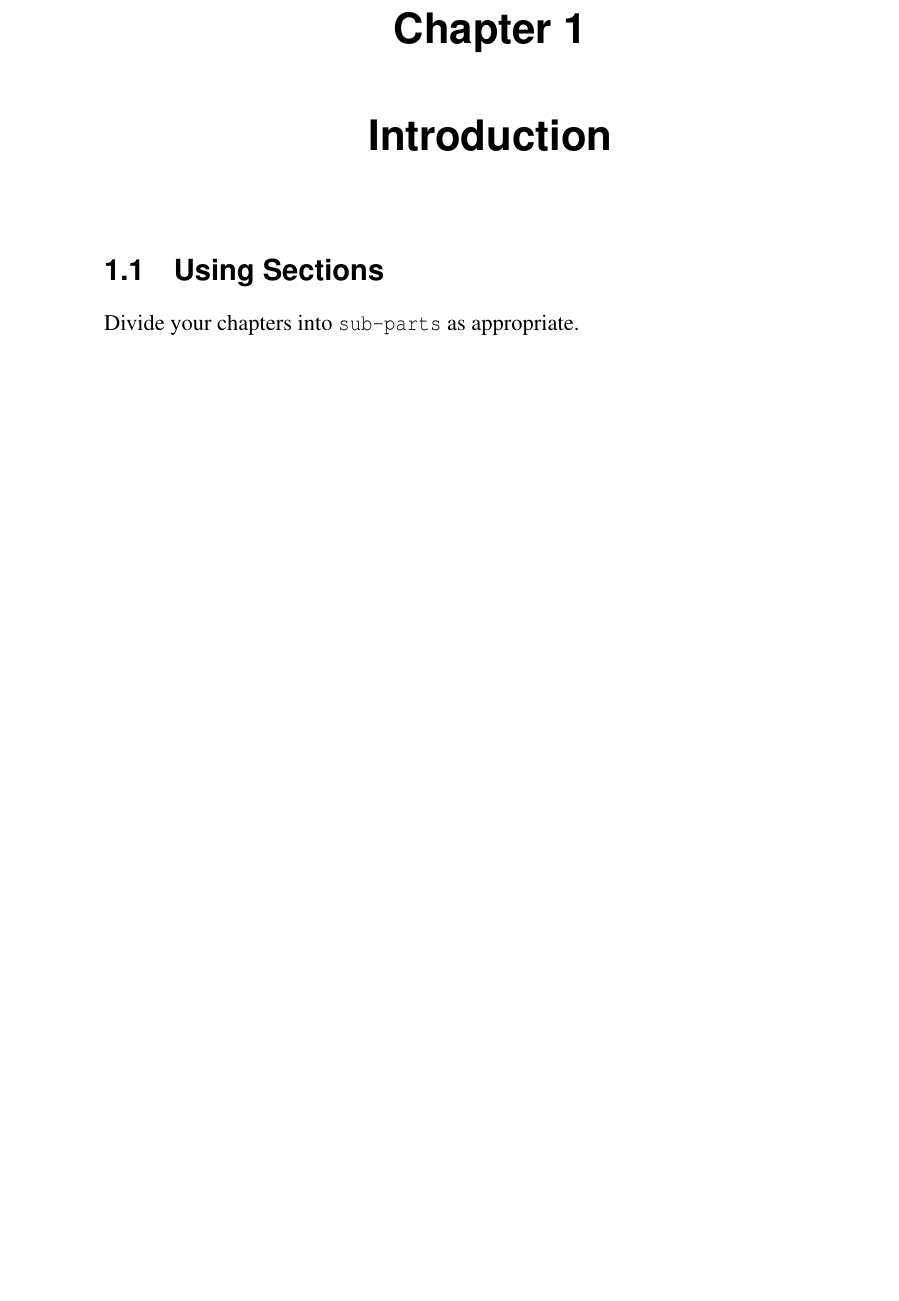
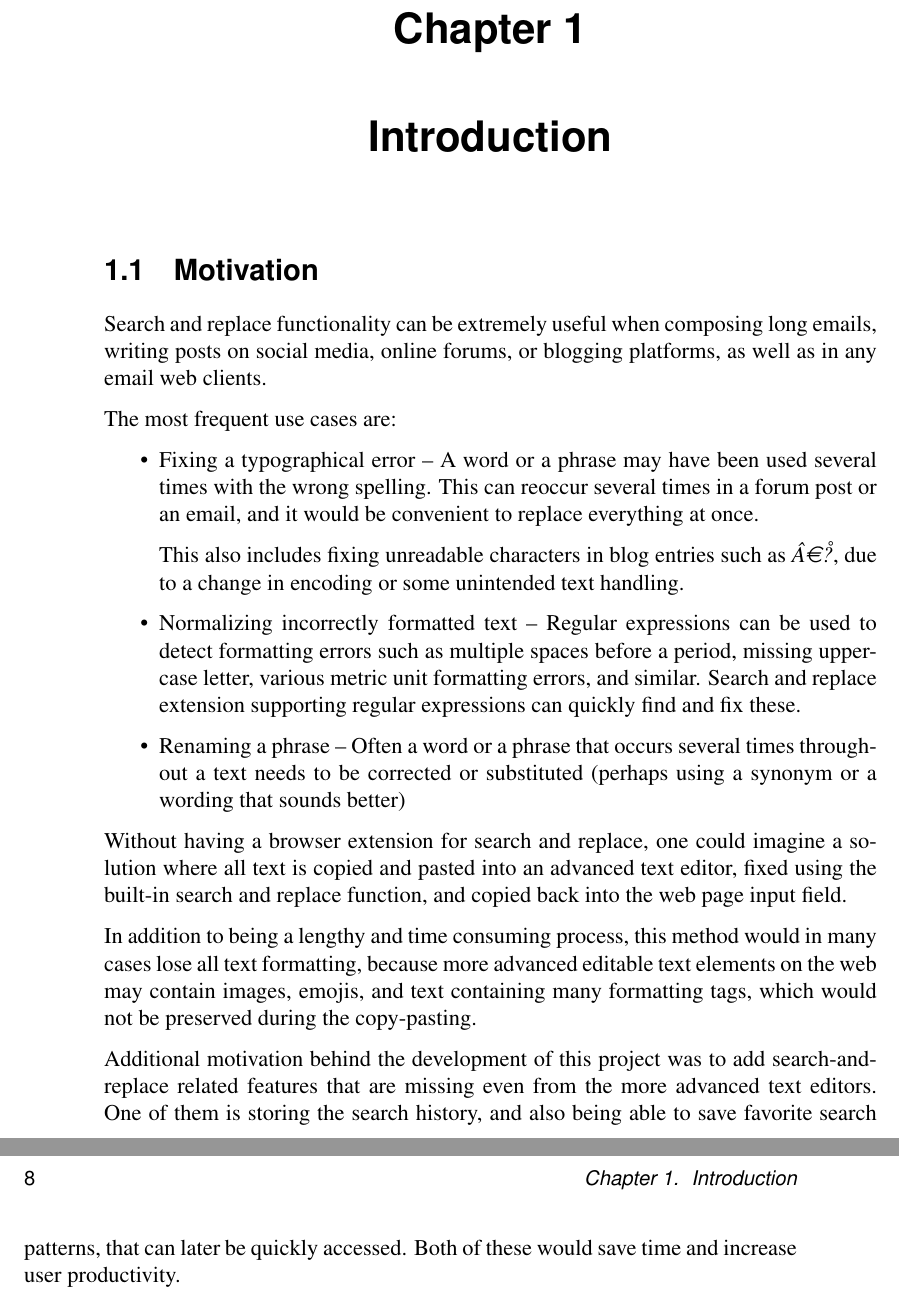
Before and after one commit to Dalimil/Find-and-Replace-Browser-Extension, a LaTeX thesis (dissertation/dissertation.tex): part of page 7 of 19 before the commit and two parts of pages 7 and 8 of 19 after it, the two joined at a grey line, cut so that both start at the same text, the shorter picture padded with empty space. Compiled offline with pdfLaTeX.

Commit message:
Add Motivation chapter to dissertation

```diff
--- a/dissertation/dissertation.tex
+++ b/dissertation/dissertation.tex
@@ -1,5 +1,6 @@
 
 \documentclass[bsc,frontabs,twoside,singlespacing,parskip,deptreport]{infthesis}
+\usepackage{eurosym}
 \usepackage{hyperref}
 \hypersetup{unicode=true,
 			colorlinks=true,
@@ -61,6 +62,26 @@ reviews.
 
 \chapter{Introduction}
 
+\section{Motivation}
+Search and replace functionality can be extremely useful when composing long emails, writing posts on social media, online forums, or blogging platforms, as well as in any email web clients.
+
+The most frequent use cases are:
+\begin{itemize}
+\item Fixing a typographical error -- A word or a phrase may have been used several times with the wrong spelling. This can reoccur several times in a forum post or an email, and it would be convenient to replace everything at once.
+
+This also includes fixing unreadable characters in blog entries such as {\it \^{A}\euro\r{?}}, due to a change in encoding or some unintended text handling.
+
+\item Normalizing incorrectly formatted text -- Regular expressions can be used to detect formatting errors such as multiple spaces before a period, missing upper-case letter, various metric unit formatting errors, and similar. Search and replace extension supporting regular expressions can quickly find and fix these.
+
+\item Renaming a phrase -- Often a word or a phrase that occurs several times throughout a text needs to be corrected or substituted (perhaps using a synonym or a wording that sounds better)
+\end{itemize}
+
+Without having a browser extension for search and replace, one could imagine a solution where all text is copied and pasted into an advanced text editor, fixed using the built-in search and replace function, and copied back into the web page input field.
+
+In addition to being a lengthy and time consuming process, this method would in many cases lose all text formatting, because more advanced editable text elements on the web may contain images, emojis, and text containing many formatting tags, which would not be preserved during the copy-pasting.
+
+Additional motivation behind the development of this project was to add search-and-replace related features that are missing even from the more advanced text editors. One of them is storing the search history, and also being able to save favorite search patterns, that can later be quickly accessed. Both of these would save time and increase user productivity.
+
 %\thesiscaption[<lof-caption>]{<caption>}{<label>}
 
 %in which the project topic is described and set in the context of published literature, and the main results are briefly summarized (about five pages).
@@ -73,9 +94,6 @@ reviews.
 
 % Use passive voice: A and B were used. instead of I used A and B
 
-\section{Using Sections}
-
-Divide your chapters into {\tt sub-parts} as appropriate.
 
 \chapter{Background}
 \chapter{Design}
```
Also changed, not shown: README.md, dissertation/dissertation.pdf.
